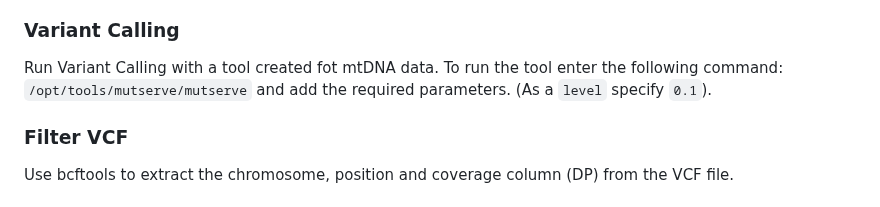
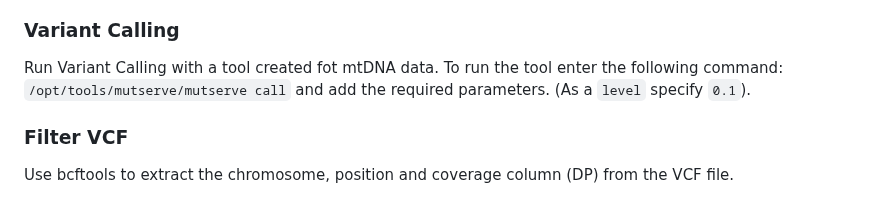
Before and after one commit to genepi/ngs-class, a Markdown page: scripts/project.md, the part around the change. Drawn GitHub-style.

```diff
--- a/scripts/project.md
+++ b/scripts/project.md
@@ -27,7 +27,7 @@ Run samtools depth on your BAM file (add the -a option; what is this option doin
 
 ### Variant Calling
 Run Variant Calling with a tool created fot mtDNA data.
-To run the tool enter the following command: `/opt/tools/mutserve/mutserve` and add the required parameters. (As a `level` specify `0.1`).
+To run the tool enter the following command: `/opt/tools/mutserve/mutserve call` and add the required parameters. (As a `level` specify `0.1`).
 
 ### Filter VCF
 Use bcftools to extract the chromosome, position and coverage column (DP) from the VCF file.
```
